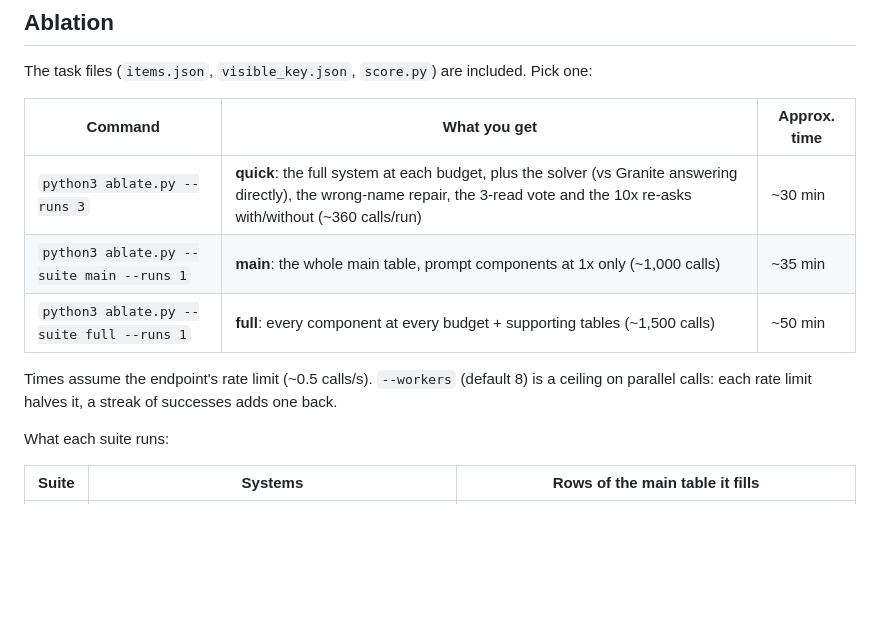
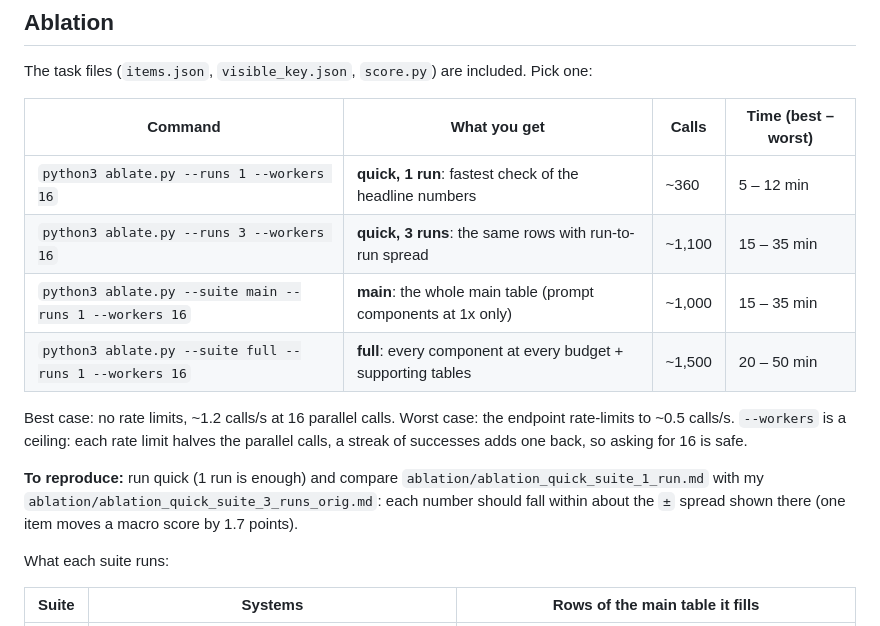
Before and after one commit to devanshigarg01/devanshi_garg_shift-notes-weak-model, a Markdown page: README.md, the part around the change. GitHub-like rendering; blank space fills up the shorter version.

Commit message:
README: quick 1-run option, best/worst timings, how to compare with _orig
Co-Authored-By: Claude Opus 5.5 <noreply@anthropic.com>
Claude-Session: https://claude.ai/code/session_01SvDoZtFYfQ1QRWL6xYWtTj

```diff
--- a/README.md
+++ b/README.md
@@ -38,14 +38,20 @@ No caching. Rate-limited calls (429) are retried up to 5 times and parallelism b
 
 The task files (`items.json`, `visible_key.json`, `score.py`) are included. Pick one:
 
-| Command | What you get | Approx. time |
-|---|---|---|
-| `python3 ablate.py --runs 3` | **quick**: the full system at each budget, plus the solver (vs Granite answering directly), the wrong-name repair, the 3-read vote and the 10x re-asks with/without (~360 calls/run) | ~30 min |
-| `python3 ablate.py --suite main --runs 1` | **main**: the whole main table, prompt components at 1x only (~1,000 calls) | ~35 min |
-| `python3 ablate.py --suite full --runs 1` | **full**: every component at every budget + supporting tables (~1,500 calls) | ~50 min |
+| Command | What you get | Calls | Time (best – worst) |
+|---|---|---|---|
+| `python3 ablate.py --runs 1 --workers 16` | **quick, 1 run**: fastest check of the headline numbers | ~360 | 5 – 12 min |
+| `python3 ablate.py --runs 3 --workers 16` | **quick, 3 runs**: the same rows with run-to-run spread | ~1,100 | 15 – 35 min |
+| `python3 ablate.py --suite main --runs 1 --workers 16` | **main**: the whole main table (prompt components at 1x only) | ~1,000 | 15 – 35 min |
+| `python3 ablate.py --suite full --runs 1 --workers 16` | **full**: every component at every budget + supporting tables | ~1,500 | 20 – 50 min |
 
-Times assume the endpoint's rate limit (~0.5 calls/s). `--workers` (default 8) is a ceiling on
-parallel calls: each rate limit halves it, a streak of successes adds one back.
+Best case: no rate limits, ~1.2 calls/s at 16 parallel calls. Worst case: the endpoint rate-limits
+to ~0.5 calls/s. `--workers` is a ceiling: each rate limit halves the parallel calls, a streak of
+successes adds one back, so asking for 16 is safe.
+
+**To reproduce:** run quick (1 run is enough) and compare `ablation/ablation_quick_suite_1_run.md`
+with my `ablation/ablation_quick_suite_3_runs_orig.md`: each number should fall within about the
+`±` spread shown there (one item moves a macro score by 1.7 points).
 
 What each suite runs:
 
```
